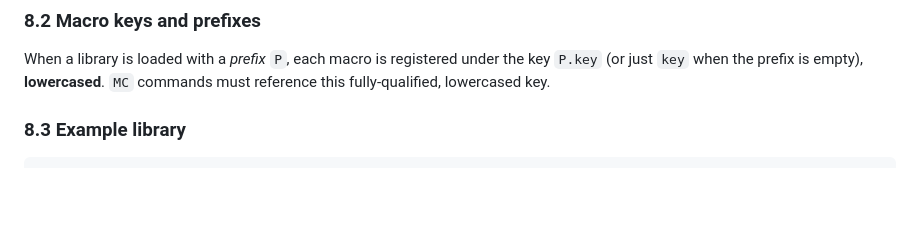
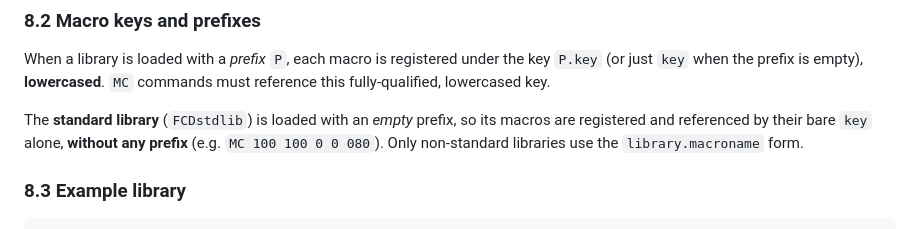
Before and after one commit to DanteCpp/FidoCadJS, a Markdown page: FIDOSPECS.md, the part around the change. Rendered like a GitHub page; blank space fills up the shorter version.

Commit message:
docs: clarify that the standard library uses unprefixed macro keys

````diff
--- a/FIDOSPECS.md
+++ b/FIDOSPECS.md
@@ -629,6 +629,11 @@ When a library is loaded with a *prefix* `P`, each macro is registered under the
 key `P.key` (or just `key` when the prefix is empty), **lowercased**. `MC`
 commands must reference this fully-qualified, lowercased key.
 
+The **standard library** (`FCDstdlib`) is loaded with an *empty* prefix, so its
+macros are registered and referenced by their bare `key` alone, **without any
+prefix** (e.g. `MC 100 100 0 0 080`). Only non-standard libraries use the
+`library.macroname` form.
+
 ### 8.3 Example library
 
 ```
````
